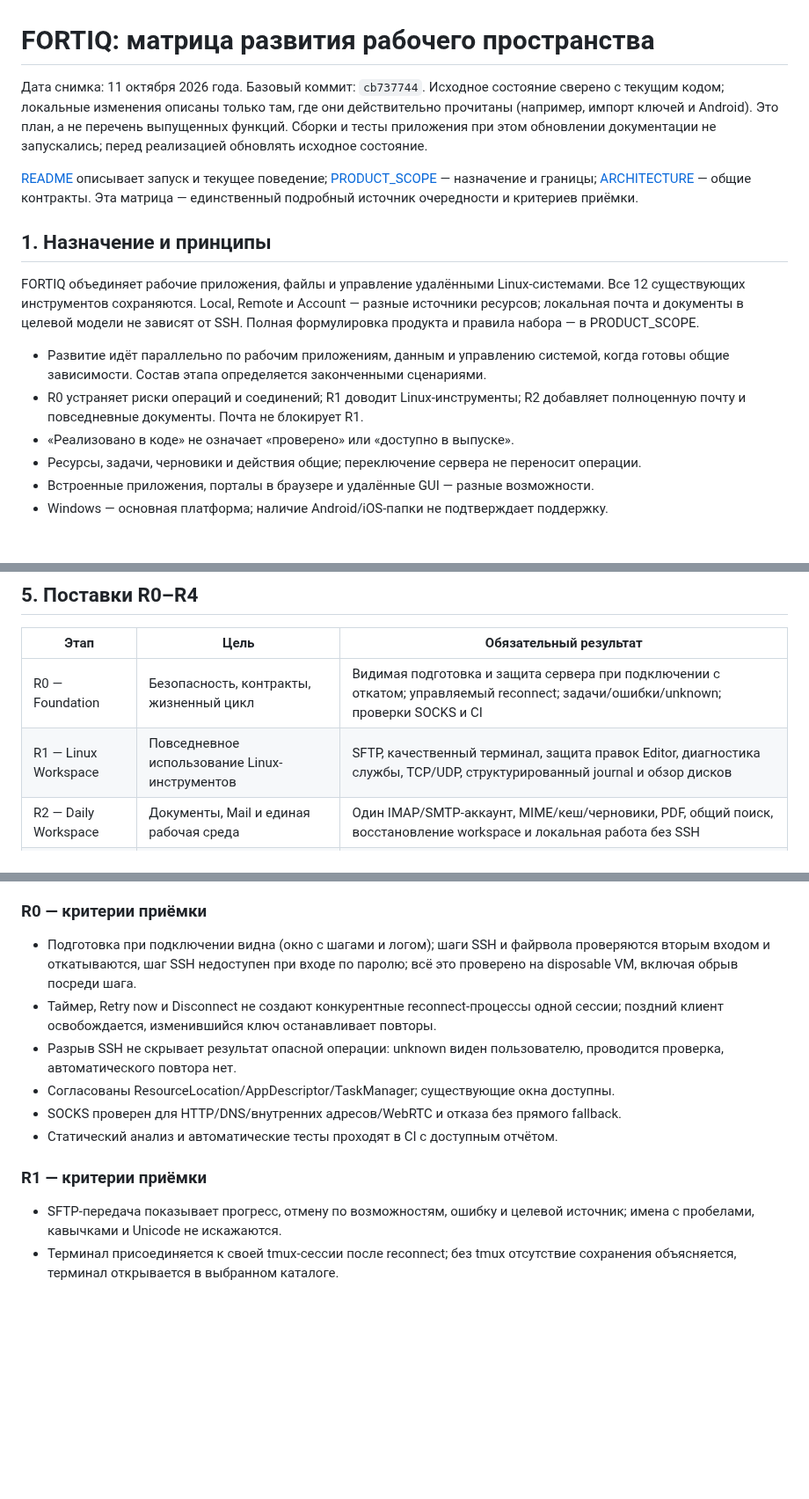
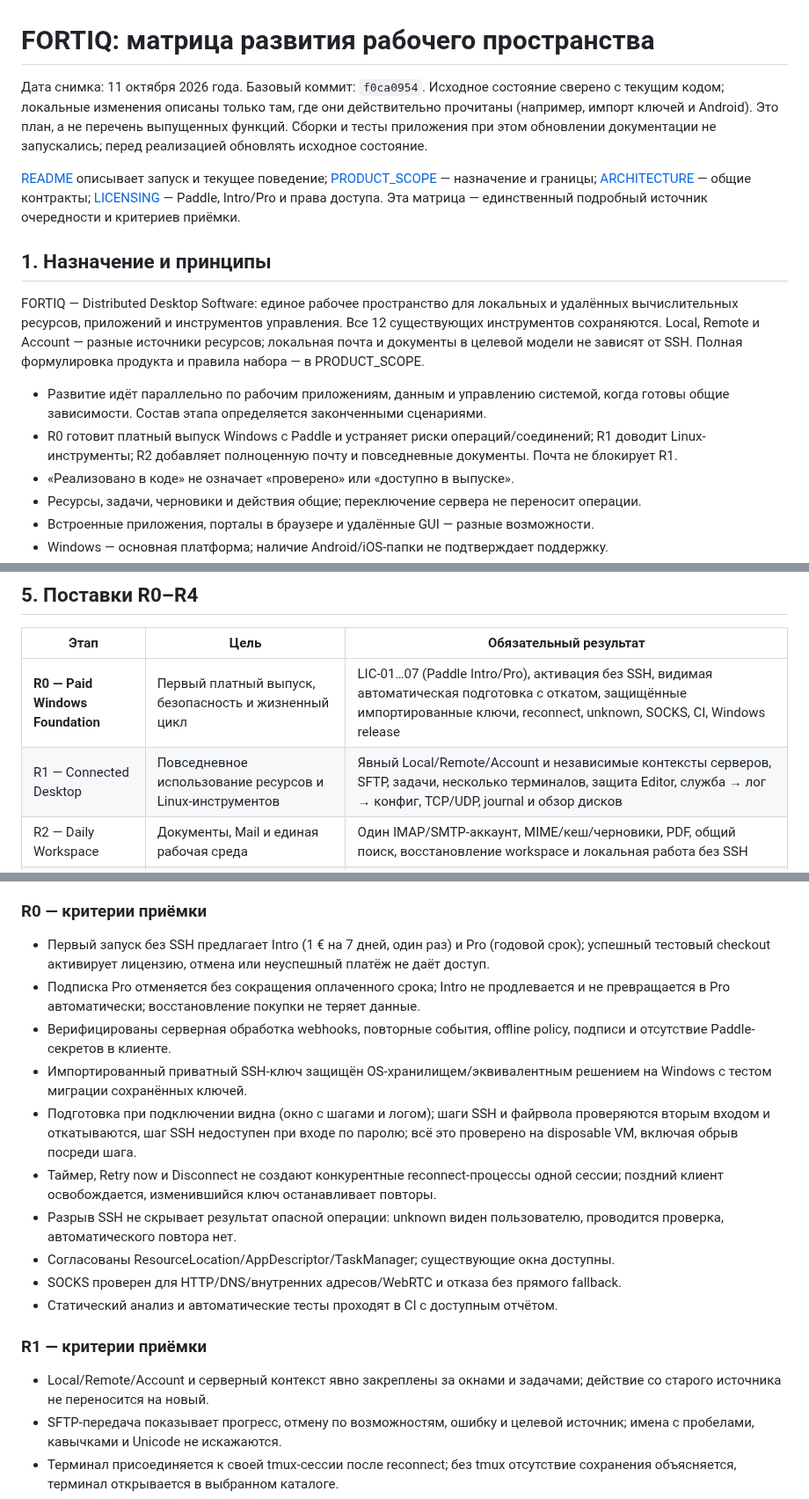
Before and after one commit to cybou-fr/fortiq, a Markdown page: docs/DEVELOPMENT_MATRIX.md, 3 parts joined by grey strips. Shown at 88% size. GitHub-like rendering; blank space fills up the shorter version.

```diff
--- a/docs/DEVELOPMENT_MATRIX.md
+++ b/docs/DEVELOPMENT_MATRIX.md
@@ -1,6 +1,6 @@
 # FORTIQ: матрица развития рабочего пространства
 
-Дата снимка: 11 октября 2026 года. Базовый коммит: `cb737744`.
+Дата снимка: 11 октября 2026 года. Базовый коммит: `f0ca0954`.
 Исходное состояние сверено с текущим кодом; локальные изменения описаны только
 там, где они действительно прочитаны (например, импорт ключей и Android).
 Это план, а не перечень выпущенных функций. Сборки и тесты приложения при этом
@@ -8,19 +8,20 @@
 
 [README](../README.md) описывает запуск и текущее поведение;
 [PRODUCT_SCOPE](PRODUCT_SCOPE.md) — назначение и границы;
-[ARCHITECTURE](ARCHITECTURE.md) — общие контракты.
+[ARCHITECTURE](ARCHITECTURE.md) — общие контракты;
+[LICENSING](LICENSING.md) — Paddle, Intro/Pro и права доступа.
 Эта матрица — единственный подробный источник очередности и критериев приёмки.
 
 ## 1. Назначение и принципы
 
-FORTIQ объединяет рабочие приложения, файлы и управление удалёнными Linux-системами.
+FORTIQ — Distributed Desktop Software: единое рабочее пространство для локальных и удалённых вычислительных ресурсов, приложений и инструментов управления.
 Все 12 существующих инструментов сохраняются. Local, Remote и Account — разные
 источники ресурсов; локальная почта и документы в целевой модели не зависят от SSH.
 Полная формулировка продукта и правила набора — в PRODUCT_SCOPE.
 
 - Развитие идёт параллельно по рабочим приложениям, данным и управлению системой,
   когда готовы общие зависимости. Состав этапа определяется законченными сценариями.
-- R0 устраняет риски операций и соединений; R1 доводит Linux-инструменты;
+- R0 готовит платный выпуск Windows с Paddle и устраняет риски операций/соединений; R1 доводит Linux-инструменты;
   R2 добавляет полноценную почту и повседневные документы. Почта не блокирует R1.
 - «Реализовано в коде» не означает «проверено» или «доступно в выпуске».
 - Ресурсы, задачи, черновики и действия общие; переключение сервера не переносит операции.
@@ -291,8 +312,8 @@ RemoteShell и будущие адаптеры. CORE-10/11 закрепляют
 
 | Этап | Цель | Обязательный результат |
 |---|---|---|
-| R0 — Foundation | Безопасность, контракты, жизненный цикл | Видимая подготовка и защита сервера при подключении с откатом; управляемый reconnect; задачи/ошибки/unknown; проверки SOCKS и CI |
-| R1 — Linux Workspace | Повседневное использование Linux-инструментов | SFTP, качественный терминал, защита правок Editor, диагностика службы, TCP/UDP, структурированный journal и обзор дисков |
+| **R0 — Paid Windows Foundation** | Первый платный выпуск, безопасность и жизненный цикл | LIC-01…07 (Paddle Intro/Pro), активация без SSH, видимая автоматическая подготовка с откатом, защищённые импортированные ключи, reconnect, unknown, SOCKS, CI, Windows release |
+| R1 — Connected Desktop | Повседневное использование ресурсов и Linux-инструментов | Явный Local/Remote/Account и независимые контексты серверов, SFTP, задачи, несколько терминалов, защита Editor, служба → лог → конфиг, TCP/UDP, journal и обзор дисков |
 | R2 — Daily Workspace | Документы, Mail и единая рабочая среда | Один IMAP/SMTP-аккаунт, MIME/кеш/черновики, PDF, общий поиск, восстановление workspace и локальная работа без SSH |
 | R3 — Integration | Несколько серверов и сложные сценарии | Контексты серверов, уведомления, история, резервная копия/восстановление конфигурации; Containers/Jobs при подтверждённой потребности |
 | R4 — Advanced | Расширенные возможности | Безопасные операции с разделами, расширенные медиа, дополнительные платформы и опциональные функции |
@@ -305,6 +326,10 @@ RemoteShell и будущие адаптеры. CORE-10/11 закрепляют
 
 ### R0 — критерии приёмки
 
+- Первый запуск без SSH предлагает Intro (1 € на 7 дней, один раз) и Pro (годовой срок); успешный тестовый checkout активирует лицензию, отмена или неуспешный платёж не даёт доступ.
+- Подписка Pro отменяется без сокращения оплаченного срока; Intro не продлевается и не превращается в Pro автоматически; восстановление покупки не теряет данные.
+- Верифицированы серверная обработка webhooks, повторные события, offline policy, подписи и отсутствие Paddle-секретов в клиенте.
+- Импортированный приватный SSH-ключ защищён OS-хранилищем/эквивалентным решением на Windows с тестом миграции сохранённых ключей.
 - Подготовка при подключении видна (окно с шагами и логом); шаги SSH и файрвола
   проверяются вторым входом и откатываются, шаг SSH недоступен при входе по паролю;
   всё это проверено на disposable VM, включая обрыв посреди шага.
@@ -318,6 +343,7 @@ RemoteShell и будущие адаптеры. CORE-10/11 закрепляют
 
 ### R1 — критерии приёмки
 
+- Local/Remote/Account и серверный контекст явно закреплены за окнами и задачами; действие со старого источника не переносится на новый.
 - SFTP-передача показывает прогресс, отмену по возможностям, ошибку и целевой источник;
   имена с пробелами, кавычками и Unicode не искажаются.
 - Терминал присоединяется к своей tmux-сессии после reconnect; без tmux отсутствие
```
Also changed, not shown: other parts of docs/DEVELOPMENT_MATRIX.md (+32 -12 lines).
